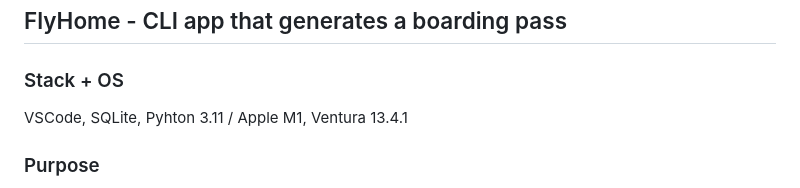
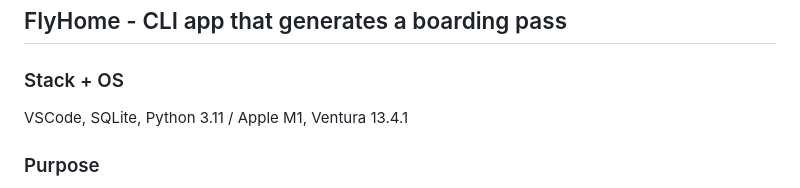
Before and after one commit to StefanIancu/projects, a Markdown page: FlyHome/README.md, the part around the change. GitHub-like rendering.

Commit message:
fixed py typo

```diff
--- a/FlyHome/README.md
+++ b/FlyHome/README.md
@@ -1,7 +1,7 @@
 ## FlyHome - CLI app that generates a boarding pass
 
 ### Stack + OS
-VSCode, SQLite, Pyhton 3.11 /
+VSCode, SQLite, Python 3.11 /
 Apple M1, Ventura 13.4.1
 
 ### Purpose
```
